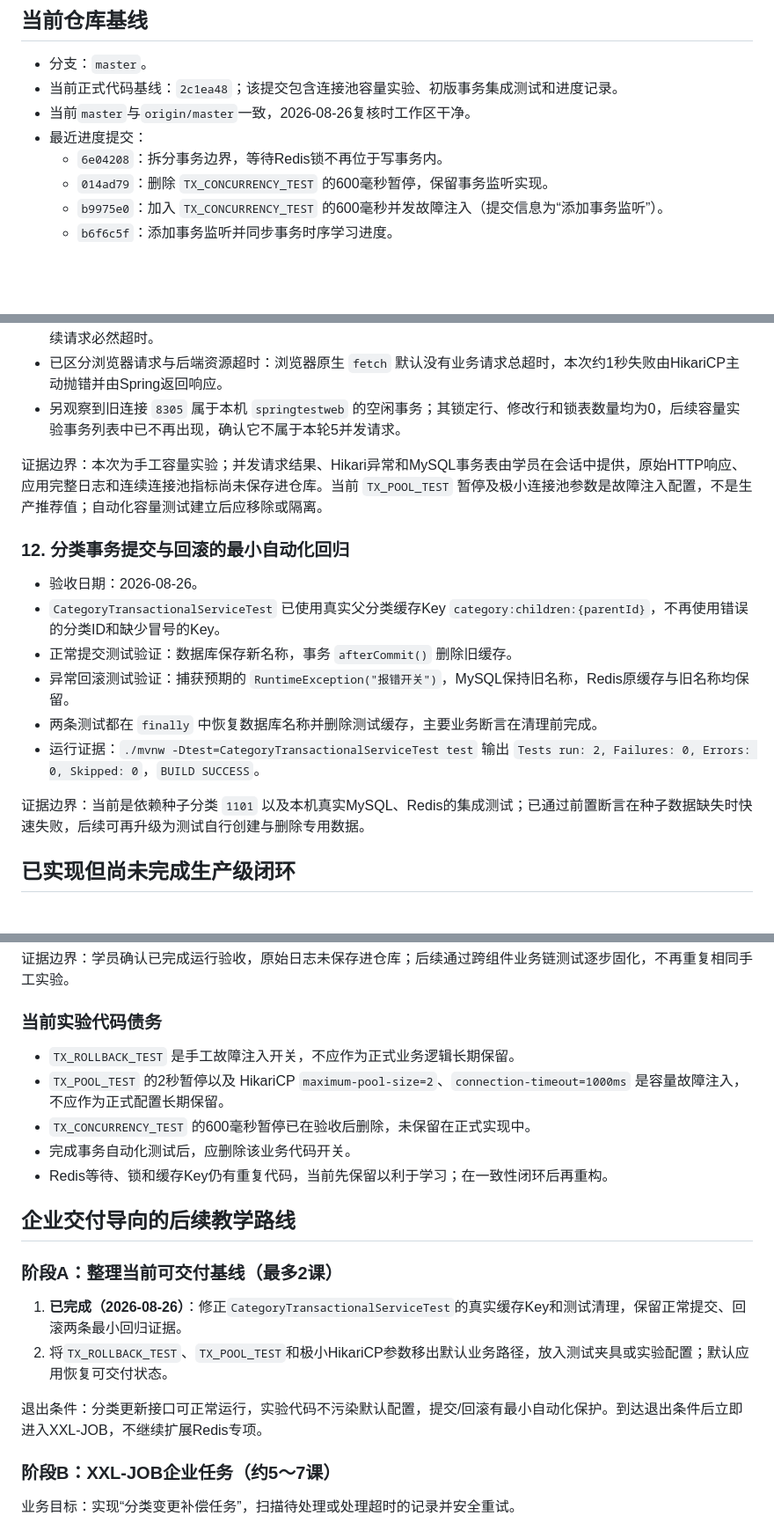
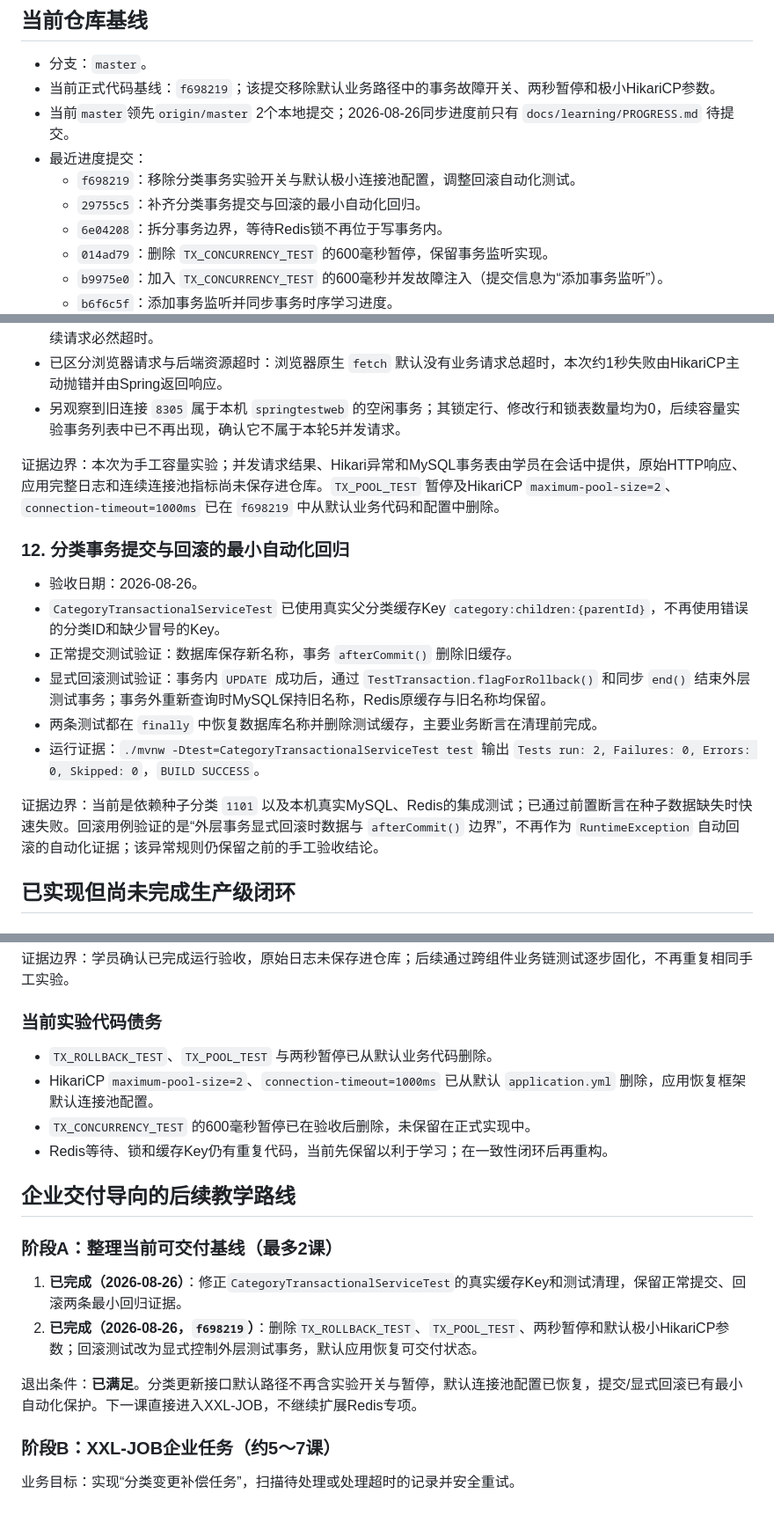
Before and after one commit to tedming9527/spring-test-web, a Markdown page: docs/learning/PROGRESS.md, 3 parts joined by grey strips. Shown at 88% size. Drawn GitHub-style; blank space fills up the shorter version.

Commit message:
docs: 完成事务可交付基线收尾

```diff
--- a/docs/learning/PROGRESS.md
+++ b/docs/learning/PROGRESS.md
@@ -63,9 +63,11 @@
 ## 当前仓库基线
 
 - 分支：`master`。
-- 当前正式代码基线：`2c1ea48`；该提交包含连接池容量实验、初版事务集成测试和进度记录。
-- 当前`master`与`origin/master`一致，2026-08-26复核时工作区干净。
+- 当前正式代码基线：`f698219`；该提交移除默认业务路径中的事务故障开关、两秒暂停和极小HikariCP参数。
+- 当前`master`领先`origin/master` 2个本地提交；2026-08-26同步进度前只有 `docs/learning/PROGRESS.md` 待提交。
 - 最近进度提交：
+  - `f698219`：移除分类事务实验开关与默认极小连接池配置，调整回滚自动化测试。
+  - `29755c5`：补齐分类事务提交与回滚的最小自动化回归。
   - `6e04208`：拆分事务边界，等待Redis锁不再位于写事务内。
   - `014ad79`：删除 `TX_CONCURRENCY_TEST` 的600毫秒暂停，保留事务监听实现。
   - `b9975e0`：加入 `TX_CONCURRENCY_TEST` 的600毫秒并发故障注入（提交信息为“添加事务监听”）。
@@ -220,18 +222,18 @@ Spring代理调用边界已学习：学员已理解代理对象包裹Spring Bean
 - 已区分浏览器请求与后端资源超时：浏览器原生 `fetch` 默认没有业务请求总超时，本次约1秒失败由HikariCP主动抛错并由Spring返回响应。
 - 另观察到旧连接 `8305` 属于本机 `springtestweb` 的空闲事务；其锁定行、修改行和锁表数量均为0，后续容量实验事务列表中已不再出现，确认它不属于本轮5并发请求。
 
-证据边界：本次为手工容量实验；并发请求结果、Hikari异常和MySQL事务表由学员在会话中提供，原始HTTP响应、应用完整日志和连续连接池指标尚未保存进仓库。当前 `TX_POOL_TEST` 暂停及极小连接池参数是故障注入配置，不是生产推荐值；自动化容量测试建立后应移除或隔离。
+证据边界：本次为手工容量实验；并发请求结果、Hikari异常和MySQL事务表由学员在会话中提供，原始HTTP响应、应用完整日志和连续连接池指标尚未保存进仓库。`TX_POOL_TEST` 暂停及HikariCP `maximum-pool-size=2`、`connection-timeout=1000ms` 已在 `f698219` 中从默认业务代码和配置中删除。
 
 ### 12. 分类事务提交与回滚的最小自动化回归
 
 - 验收日期：2026-08-26。
 - `CategoryTransactionalServiceTest` 已使用真实父分类缓存Key `category:children:{parentId}`，不再使用错误的分类ID和缺少冒号的Key。
 - 正常提交测试验证：数据库保存新名称，事务 `afterCommit()` 删除旧缓存。
-- 异常回滚测试验证：捕获预期的 `RuntimeException("报错开关")`，MySQL保持旧名称，Redis原缓存与旧名称均保留。
+- 显式回滚测试验证：事务内 `UPDATE` 成功后，通过 `TestTransaction.flagForRollback()` 和同步 `end()` 结束外层测试事务；事务外重新查询时MySQL保持旧名称，Redis原缓存与旧名称均保留。
 - 两条测试都在 `finally` 中恢复数据库名称并删除测试缓存，主要业务断言在清理前完成。
 - 运行证据：`./mvnw -Dtest=CategoryTransactionalServiceTest test` 输出 `Tests run: 2, Failures: 0, Errors: 0, Skipped: 0`，`BUILD SUCCESS`。
 
-证据边界：当前是依赖种子分类 `1101` 以及本机真实MySQL、Redis的集成测试；已通过前置断言在种子数据缺失时快速失败，后续可再升级为测试自行创建与删除专用数据。
+证据边界：当前是依赖种子分类 `1101` 以及本机真实MySQL、Redis的集成测试；已通过前置断言在种子数据缺失时快速失败。回滚用例验证的是“外层事务显式回滚时数据与 `afterCommit()` 边界”，不再作为 `RuntimeException` 自动回滚的自动化证据；该异常规则仍保留之前的手工验收结论。
 
 ## 已实现但尚未完成生产级闭环
 
@@ -277,10 +279,9 @@ Spring代理调用边界已学习：学员已理解代理对象包裹Spring Bean
 
 ### 当前实验代码债务
 
-- `TX_ROLLBACK_TEST` 是手工故障注入开关，不应作为正式业务逻辑长期保留。
-- `TX_POOL_TEST` 的2秒暂停以及 HikariCP `maximum-pool-size=2`、`connection-timeout=1000ms` 是容量故障注入，不应作为正式配置长期保留。
+- `TX_ROLLBACK_TEST`、`TX_POOL_TEST` 与两秒暂停已从默认业务代码删除。
+- HikariCP `maximum-pool-size=2`、`connection-timeout=1000ms` 已从默认 `application.yml` 删除，应用恢复框架默认连接池配置。
 - `TX_CONCURRENCY_TEST` 的600毫秒暂停已在验收后删除，未保留在正式实现中。
-- 完成事务自动化测试后，应删除该业务代码开关。
 - Redis等待、锁和缓存Key仍有重复代码，当前先保留以利于学习；在一致性闭环后再重构。
 
 ## 企业交付导向的后续教学路线
@@ -288,9 +289,9 @@ Spring代理调用边界已学习：学员已理解代理对象包裹Spring Bean
 ### 阶段A：整理当前可交付基线（最多2课）
 
 1. **已完成（2026-08-26）**：修正`CategoryTransactionalServiceTest`的真实缓存Key和测试清理，保留正常提交、回滚两条最小回归证据。
-2. 将`TX_ROLLBACK_TEST`、`TX_POOL_TEST`和极小HikariCP参数移出默认业务路径，放入测试夹具或实验配置；默认应用恢复可交付状态。
+2. **已完成（2026-08-26，`f698219`）**：删除`TX_ROLLBACK_TEST`、`TX_POOL_TEST`、两秒暂停和默认极小HikariCP参数；回滚测试改为显式控制外层测试事务，默认应用恢复可交付状态。
 
-退出条件：分类更新接口可正常运行，实验代码不污染默认配置，提交/回滚有最小自动化保护。到达退出条件后立即进入XXL-JOB，不继续扩展Redis专项。
+退出条件：**已满足**。分类更新接口默认路径不再含实验开关与暂停，默认连接池配置已恢复，提交/显式回滚已有最小自动化保护。下一课直接进入XXL-JOB，不继续扩展Redis专项。
 
 ### 阶段B：XXL-JOB企业任务（约5～7课）
 
```
Also changed, not shown: other parts of docs/learning/PROGRESS.md (+1 -1 lines).
